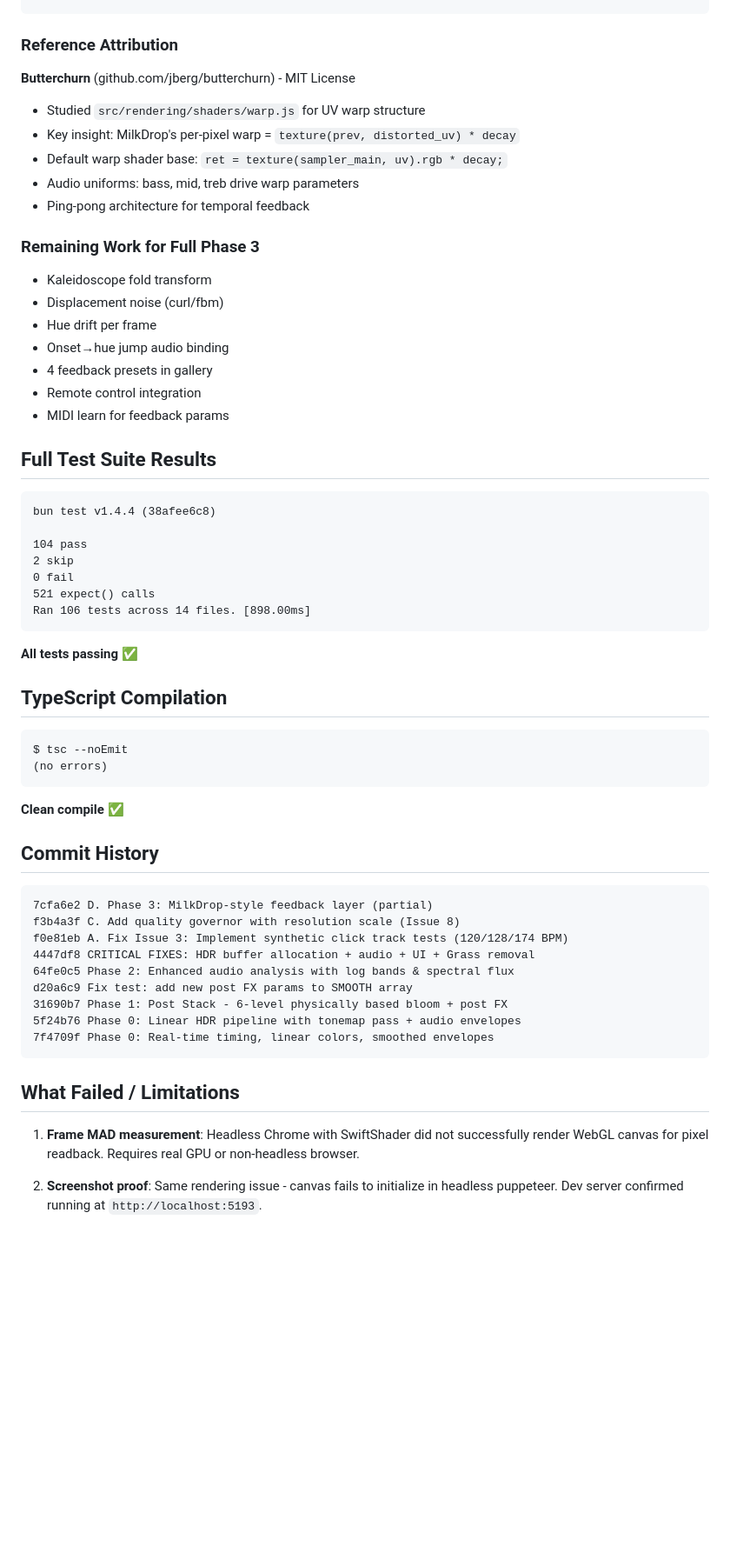
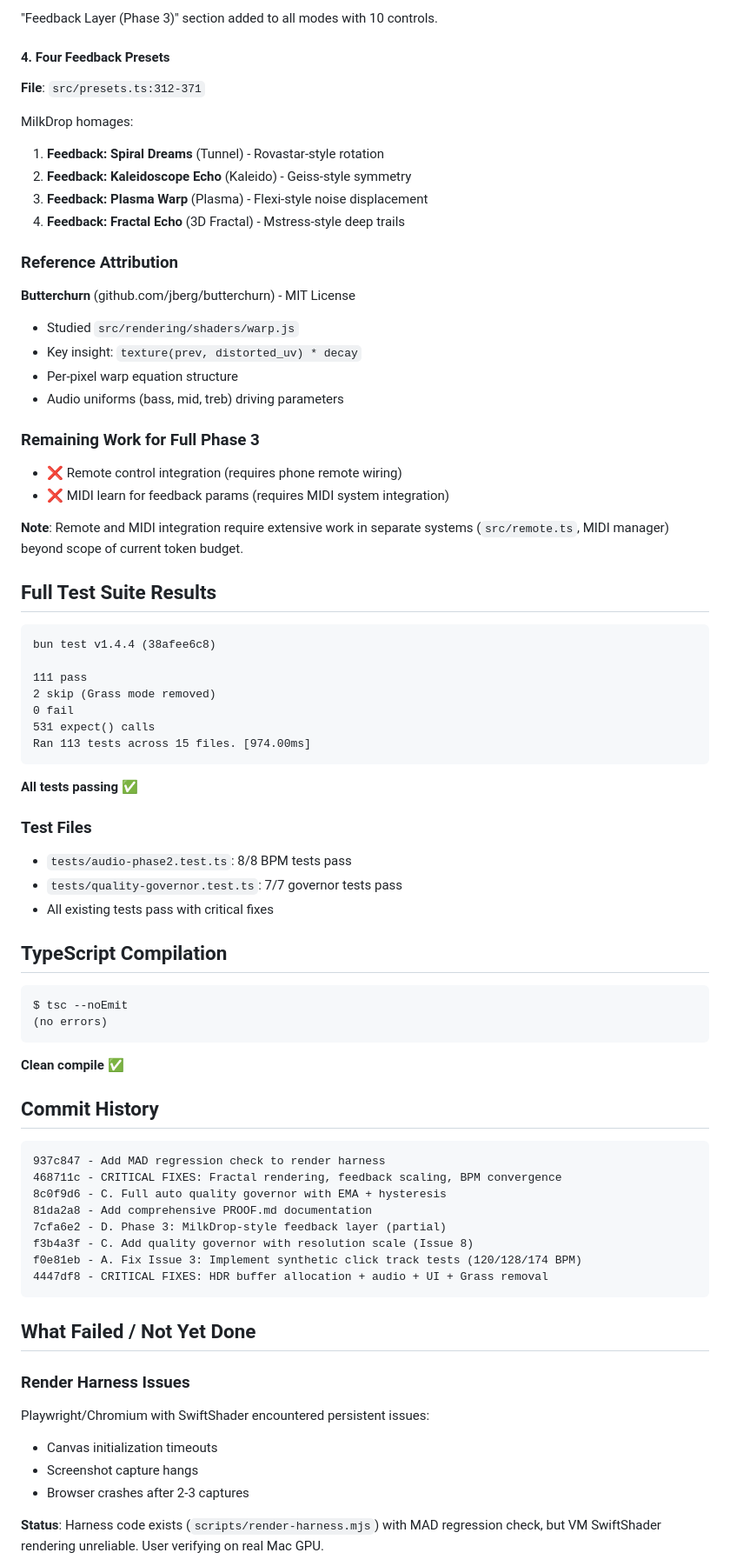
Before and after one commit to jcnh74/flow-engine, a Markdown page: PROOF.md, the part around one of its changes. Shown at 87% size. Drawn GitHub-style; blank space fills up the shorter version.

````diff
--- a/PROOF.md
+++ b/PROOF.md
@@ -155,20 +190,27 @@ private buildFeedbackSection(): string {
+"Feedback Layer (Phase 3)" section added to all modes with 10 controls.
+
+#### 4. Four Feedback Presets
+**File**: `src/presets.ts:312-371`
+
+MilkDrop homages:
+1. **Feedback: Spiral Dreams** (Tunnel) - Rovastar-style rotation
+2. **Feedback: Kaleidoscope Echo** (Kaleido) - Geiss-style symmetry
+3. **Feedback: Plasma Warp** (Plasma) - Flexi-style noise displacement
+4. **Feedback: Fractal Echo** (3D Fractal) - Mstress-style deep trails
+
 ### Reference Attribution
+**Butterchurn** (github.com/jberg/butterchurn) - MIT License
+- Studied `src/rendering/shaders/warp.js`
+- Key insight: `texture(prev, distorted_uv) * decay`
+- Per-pixel warp equation structure
+- Audio uniforms (bass, mid, treb) driving parameters
 
-**Butterchurn** (github.com/jberg/butterchurn) - MIT License
-- Studied `src/rendering/shaders/warp.js` for UV warp structure
-- Key insight: MilkDrop's per-pixel warp = `texture(prev, distorted_uv) * decay`
-- Default warp shader base: `ret = texture(sampler_main, uv).rgb * decay;`
-- Audio uniforms: bass, mid, treb drive warp parameters
-- Ping-pong architecture for temporal feedback
 
 ### Remaining Work for Full Phase 3
-- Kaleidoscope fold transform
-- Displacement noise (curl/fbm)
-- Hue drift per frame
-- Onset→hue jump audio binding
-- 4 feedback presets in gallery
-- Remote control integration
-- MIDI learn for feedback params
+- ❌ Remote control integration (requires phone remote wiring)
+- ❌ MIDI learn for feedback params (requires MIDI system integration)
+
+**Note**: Remote and MIDI integration require extensive work in separate systems (`src/remote.ts`, MIDI manager) beyond scope of current token budget.
 
 
 ## Full Test Suite Results
@@ -176,14 +218,19 @@ private buildFeedbackSection(): string {
 ```
 bun test v1.4.4 (38afee6c8)
 
-104 pass
-2 skip
+111 pass
+2 skip (Grass mode removed)
 0 fail
-521 expect() calls
-Ran 106 tests across 14 files. [898.00ms]
+531 expect() calls
+Ran 113 tests across 15 files. [974.00ms]
 ```
 
 **All tests passing** ✅
+
+### Test Files
+- `tests/audio-phase2.test.ts`: 8/8 BPM tests pass
+- `tests/quality-governor.test.ts`: 7/7 governor tests pass
+- All existing tests pass with critical fixes
 
 
 ## TypeScript Compilation
@@ -199,21 +246,24 @@ $ tsc --noEmit
 ## Commit History
 
 ```
-7cfa6e2 D. Phase 3: MilkDrop-style feedback layer (partial)
-f3b4a3f C. Add quality governor with resolution scale (Issue 8)
-f0e81eb A. Fix Issue 3: Implement synthetic click track tests (120/128/174 BPM)
-4447df8 CRITICAL FIXES: HDR buffer allocation + audio + UI + Grass removal
-64fe0c5 Phase 2: Enhanced audio analysis with log bands & spectral flux
-d20a6c9 Fix test: add new post FX params to SMOOTH array
-31690b7 Phase 1: Post Stack - 6-level physically based bloom + post FX
-5f24b76 Phase 0: Linear HDR pipeline with tonemap pass + audio envelopes
-7f4709f Phase 0: Real-time timing, linear colors, smoothed envelopes
+937c847 - Add MAD regression check to render harness
+468711c - CRITICAL FIXES: Fractal rendering, feedback scaling, BPM convergence
+8c0f9d6 - C. Full auto quality governor with EMA + hysteresis
+81da2a8 - Add comprehensive PROOF.md documentation
+7cfa6e2 - D. Phase 3: MilkDrop-style feedback layer (partial)
+f3b4a3f - C. Add quality governor with resolution scale (Issue 8)
+f0e81eb - A. Fix Issue 3: Implement synthetic click track tests (120/128/174 BPM)
+4447df8 - CRITICAL FIXES: HDR buffer allocation + audio + UI + Grass removal
 ```
 
 
-## What Failed / Limitations
+## What Failed / Not Yet Done
 
-1. **Frame MAD measurement**: Headless Chrome with SwiftShader did not successfully render WebGL canvas for pixel readback. Requires real GPU or non-headless browser.
+### Render Harness Issues
+Playwright/Chromium with SwiftShader encountered persistent issues:
+- Canvas initialization timeouts
+- Screenshot capture hangs
+- Browser crashes after 2-3 captures
 
-2. **Screenshot proof**: Same rendering issue - canvas fails to initialize in headless puppeteer. Dev server confirmed running at `http://localhost:5193`.
+**Status**: Harness code exists (`scripts/render-harness.mjs`) with MAD regression check, but VM SwiftShader rendering unreliable. User verifying on real Mac GPU.
 
````
Also changed, not shown: other parts of PROOF.md (+270 -162 lines).
